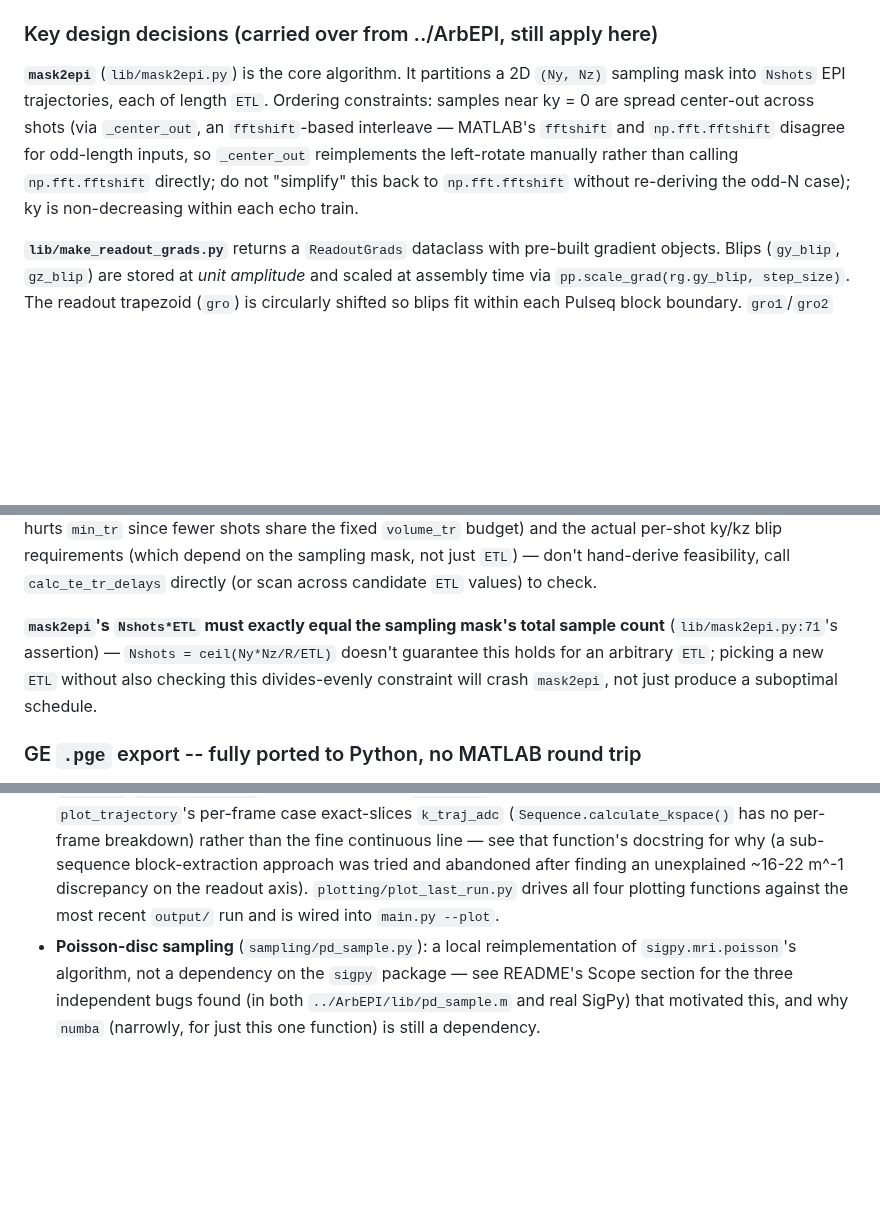
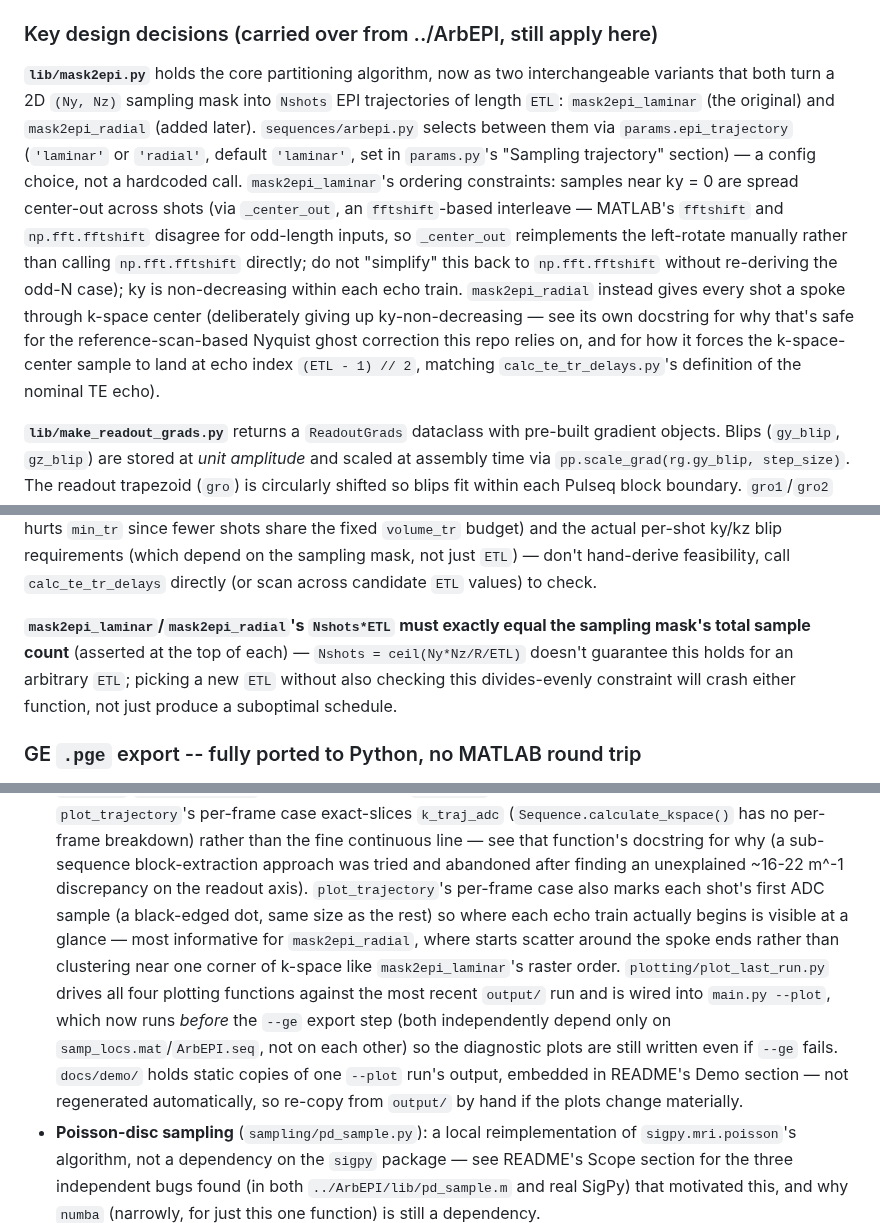
Before and after one commit to rextlfung/ArbEPI-python, a Markdown page: CLAUDE.md, 3 parts joined by grey strips. Drawn GitHub-style; blank space fills up the shorter version.

```diff
--- a/CLAUDE.md
+++ b/CLAUDE.md
@@ -86,15 +87,26 @@ touching these files, never `scipy.io`.
 
 ### Key design decisions (carried over from ../ArbEPI, still apply here)
 
-**`mask2epi`** (`lib/mask2epi.py`) is the core algorithm. It partitions a 2D
-`(Ny, Nz)` sampling mask into `Nshots` EPI trajectories, each of length
-`ETL`. Ordering constraints: samples near ky = 0 are spread center-out
-across shots (via `_center_out`, an `fftshift`-based interleave — MATLAB's
-`fftshift` and `np.fft.fftshift` disagree for odd-length inputs, so
-`_center_out` reimplements the left-rotate manually rather than calling
-`np.fft.fftshift` directly; do not "simplify" this back to `np.fft.fftshift`
-without re-deriving the odd-N case); ky is non-decreasing within each echo
-train.
+**`lib/mask2epi.py`** holds the core partitioning algorithm, now as two
+interchangeable variants that both turn a 2D `(Ny, Nz)` sampling mask into
+`Nshots` EPI trajectories of length `ETL`: `mask2epi_laminar` (the
+original) and `mask2epi_radial` (added later). `sequences/arbepi.py`
+selects between them via `params.epi_trajectory` (`'laminar'` or
+`'radial'`, default `'laminar'`, set in `params.py`'s "Sampling
+trajectory" section) — a config choice, not a hardcoded call.
+`mask2epi_laminar`'s ordering
+constraints: samples near ky = 0 are spread center-out across shots (via
+`_center_out`, an `fftshift`-based interleave — MATLAB's `fftshift` and
+`np.fft.fftshift` disagree for odd-length inputs, so `_center_out`
+reimplements the left-rotate manually rather than calling
+`np.fft.fftshift` directly; do not "simplify" this back to
+`np.fft.fftshift` without re-deriving the odd-N case); ky is non-decreasing
+within each echo train. `mask2epi_radial` instead gives every shot a spoke
+through k-space center (deliberately giving up ky-non-decreasing — see its
+own docstring for why that's safe for the reference-scan-based Nyquist
+ghost correction this repo relies on, and for how it forces the
+k-space-center sample to land at echo index `(ETL - 1) // 2`, matching
+`calc_te_tr_delays.py`'s definition of the nominal TE echo).
 
 **`lib/make_readout_grads.py`** returns a `ReadoutGrads` dataclass with
 pre-built gradient objects. Blips (`gy_blip`, `gz_blip`) are stored at *unit
@@ -158,11 +170,12 @@ blip requirements (which depend on the sampling mask, not just `ETL`) —
 don't hand-derive feasibility, call `calc_te_tr_delays` directly (or scan
 across candidate `ETL` values) to check.
 
-**`mask2epi`'s `Nshots*ETL` must exactly equal the sampling mask's total
-sample count** (`lib/mask2epi.py:71`'s assertion) — `Nshots = ceil(Ny*Nz/R/ETL)`
-doesn't guarantee this holds for an arbitrary `ETL`; picking a new `ETL`
-without also checking this divides-evenly constraint will crash `mask2epi`,
-not just produce a suboptimal schedule.
+**`mask2epi_laminar`/`mask2epi_radial`'s `Nshots*ETL` must exactly equal
+the sampling mask's total sample count** (asserted at the top of each) —
+`Nshots = ceil(Ny*Nz/R/ETL)` doesn't guarantee this holds for an arbitrary
+`ETL`; picking a new `ETL` without also checking this divides-evenly
+constraint will crash either function, not just produce a suboptimal
+schedule.
 
 ### GE `.pge` export -- fully ported to Python, no MATLAB round trip
 
@@ -312,9 +325,19 @@ re-deriving this port's validation record.
   per-frame breakdown) rather than the fine continuous line — see that
   function's docstring for why (a sub-sequence block-extraction approach
   was tried and abandoned after finding an unexplained ~16-22 m^-1
-  discrepancy on the readout axis). `plotting/plot_last_run.py` drives all four
-  plotting functions against the most recent `output/` run and is wired
-  into `main.py --plot`.
+  discrepancy on the readout axis). `plot_trajectory`'s per-frame case also
+  marks each shot's first ADC sample (a black-edged dot, same size as the
+  rest) so where each echo train actually begins is visible at a glance —
+  most informative for `mask2epi_radial`, where starts scatter around the
+  spoke ends rather than clustering near one corner of k-space like
+  `mask2epi_laminar`'s raster order. `plotting/plot_last_run.py` drives all
+  four plotting functions against the most recent `output/` run and is
+  wired into `main.py --plot`, which now runs *before* the `--ge` export
+  step (both independently depend only on `samp_locs.mat`/`ArbEPI.seq`, not
+  on each other) so the diagnostic plots are still written even if `--ge`
+  fails. `docs/demo/` holds static copies of one `--plot` run's output,
+  embedded in README's Demo section — not regenerated automatically, so
+  re-copy from `output/` by hand if the plots change materially.
 - **Poisson-disc sampling** (`sampling/pd_sample.py`): a local
   reimplementation of `sigpy.mri.poisson`'s algorithm, not a dependency on
   the `sigpy` package — see README's Scope section for the three
```
Also changed, not shown: other parts of CLAUDE.md (+2 -1 lines), README.md (+32 -1 lines), docs/demo/mask.png (added), docs/demo/one_tr.png (added), docs/demo/psf.png (added), docs/demo/trajectory_laminar.png (added), docs/demo/trajectory_radial.png (added), 6 other files.
